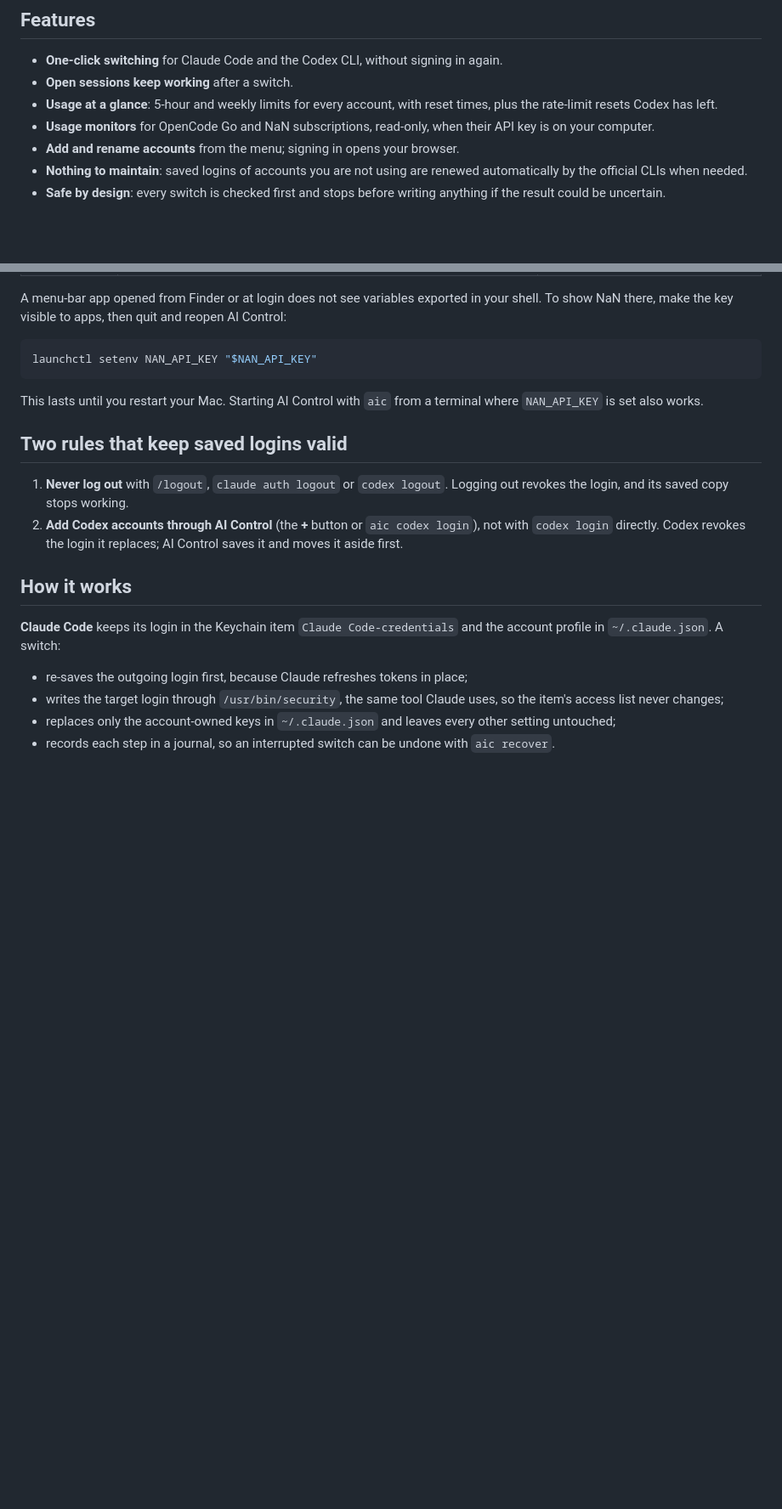
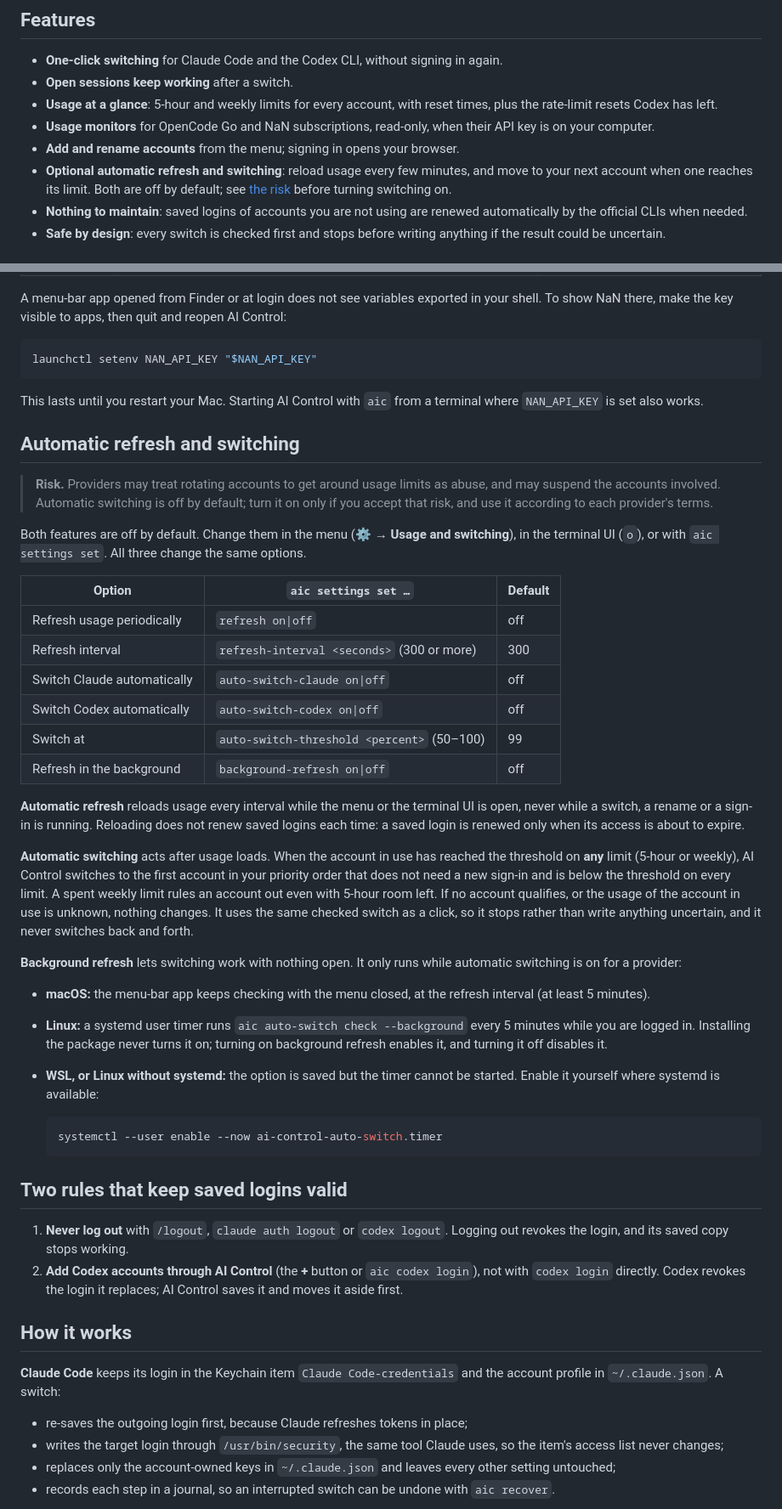
Before and after one commit to Gefermanpernia/ai-control, a Markdown page: README.md, 2 parts joined by grey strips. Shown at 85% size. Rendered like a GitHub page; blank space fills up the shorter version.

Commit message:
docs: explain automatic refresh and switching and their risk (#84)
A new README section lists the refresh and automatic switching options, their defaults and limits, how to change them from the menu, the terminal UI or aic settings, how background refresh works on macOS, Linux and WSL, and the risk that providers may suspend rotated accounts.

Closes #83
Closes #48
Closes #49

````diff
--- a/README.md
+++ b/README.md
@@ -31,6 +31,10 @@ files only your user can read, and they are never sent anywhere.
 - **Usage monitors** for OpenCode Go and NaN subscriptions, read-only, when their
   API key is on your computer.
 - **Add and rename accounts** from the menu; signing in opens your browser.
+- **Optional automatic refresh and switching**: reload usage every few minutes,
+  and move to your next account when one reaches its limit. Both are off by
+  default; see [the risk](#automatic-refresh-and-switching) before turning
+  switching on.
 - **Nothing to maintain**: saved logins of accounts you are not using are renewed
   automatically by the official CLIs when needed.
 - **Safe by design**: every switch is checked first and stops before writing
@@ -263,6 +280,55 @@ launchctl setenv NAN_API_KEY "$NAN_API_KEY"
 
 This lasts until you restart your Mac. Starting AI Control with `aic` from a
 terminal where `NAN_API_KEY` is set also works.
+
+## Automatic refresh and switching
+
+> **Risk.** Providers may treat rotating accounts to get around usage limits as
+> abuse, and may suspend the accounts involved. Automatic switching is off by
+> default; turn it on only if you accept that risk, and use it according to each
+> provider's terms.
+
+Both features are off by default. Change them in the menu (⚙ → **Usage and
+switching**), in the terminal UI (`o`), or with `aic settings set`. All three
+change the same options.
+
+| Option | `aic settings set …` | Default |
+|---|---|---|
+| Refresh usage periodically | `refresh on\|off` | off |
+| Refresh interval | `refresh-interval <seconds>` (300 or more) | 300 |
+| Switch Claude automatically | `auto-switch-claude on\|off` | off |
+| Switch Codex automatically | `auto-switch-codex on\|off` | off |
+| Switch at | `auto-switch-threshold <percent>` (50–100) | 99 |
+| Refresh in the background | `background-refresh on\|off` | off |
+
+**Automatic refresh** reloads usage every interval while the menu or the
+terminal UI is open, never while a switch, a rename or a sign-in is running.
+Reloading does not renew saved logins each time: a saved login is renewed only
+when its access is about to expire.
+
+**Automatic switching** acts after usage loads. When the account in use has
+reached the threshold on **any** limit (5-hour or weekly), AI Control switches
+to the first account in your priority order that does not need a new sign-in and
+is below the threshold on every limit. A spent weekly limit rules an account out
+even with 5-hour room left. If no account qualifies, or the usage of the account
+in use is unknown, nothing changes. It uses the same checked switch as a click,
+so it stops rather than write anything uncertain, and it never switches back and
+forth.
+
+**Background refresh** lets switching work with nothing open. It only runs while
+automatic switching is on for a provider:
+
+- **macOS:** the menu-bar app keeps checking with the menu closed, at the
+  refresh interval (at least 5 minutes).
+- **Linux:** a systemd user timer runs `aic auto-switch check --background`
+  every 5 minutes while you are logged in. Installing the package never turns it
+  on; turning on background refresh enables it, and turning it off disables it.
+- **WSL, or Linux without systemd:** the option is saved but the timer cannot be
+  started. Enable it yourself where systemd is available:
+
+  ```sh
+  systemctl --user enable --now ai-control-auto-switch.timer
+  ```
 
 ## Two rules that keep saved logins valid
 
````
Also changed, not shown: other parts of README.md (+17 -4 lines).
